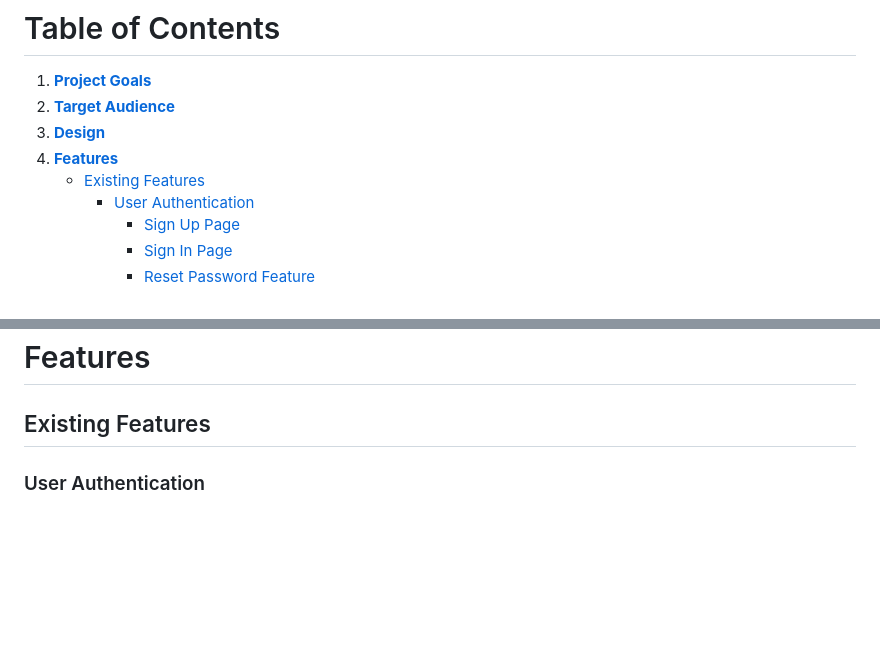
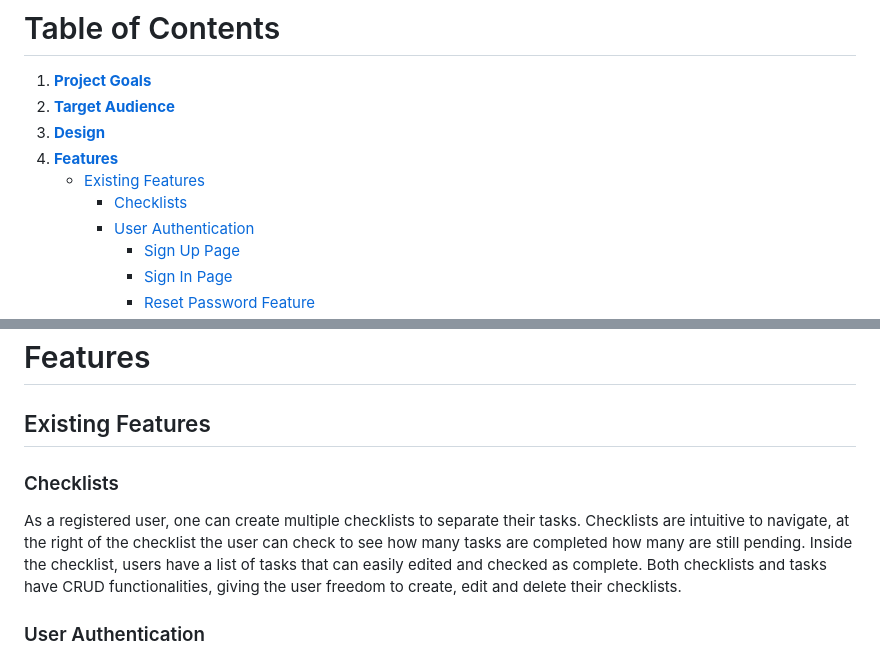
Before and after one commit to petra66orii/timeless-travel, a Markdown page: README.md, 2 parts joined by grey strips. Rendered like a GitHub page; blank space fills up the shorter version.

Commit message:
Document the checklists feature

```diff
--- a/README.md
+++ b/README.md
@@ -9,6 +9,7 @@ Time[less] Travel is a travel blog/website designed to help travelers achieve th
 3. **[Design](#design)**
 4. **[Features](#features)**
     * [Existing Features](#existing-features)
+        + [Checklists](#checklists)
         + [User Authentication](#user-authentication)
             * [Sign Up Page](#sign-up-page)
             * [Sign In Page](#sign-in-page)
@@ -29,6 +30,10 @@ Time[less] Travel is a travel blog/website designed to help travelers achieve th
 # Features
 
 ## Existing Features
+
+### Checklists
+
+As a registered user, one can create multiple checklists to separate their tasks. Checklists are intuitive to navigate, at the right of the checklist the user can check to see how many tasks are completed how many are still pending. Inside the checklist, users have a list of tasks that can easily edited and checked as complete. Both checklists and tasks have CRUD functionalities, giving the user freedom to create, edit and delete their checklists.
 
 ### User Authentication
 
```
